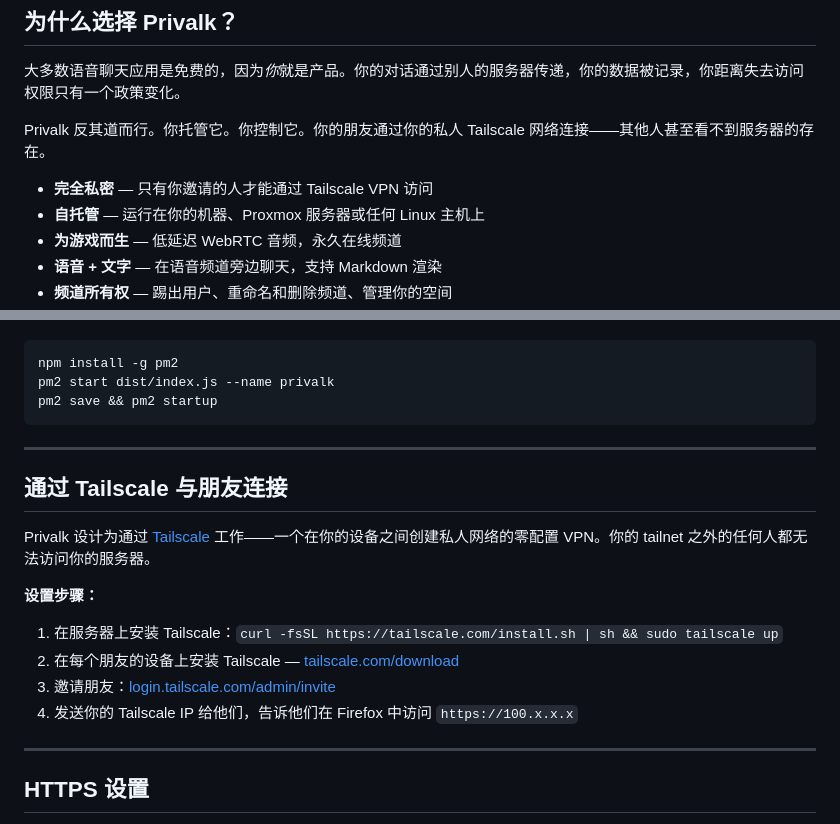
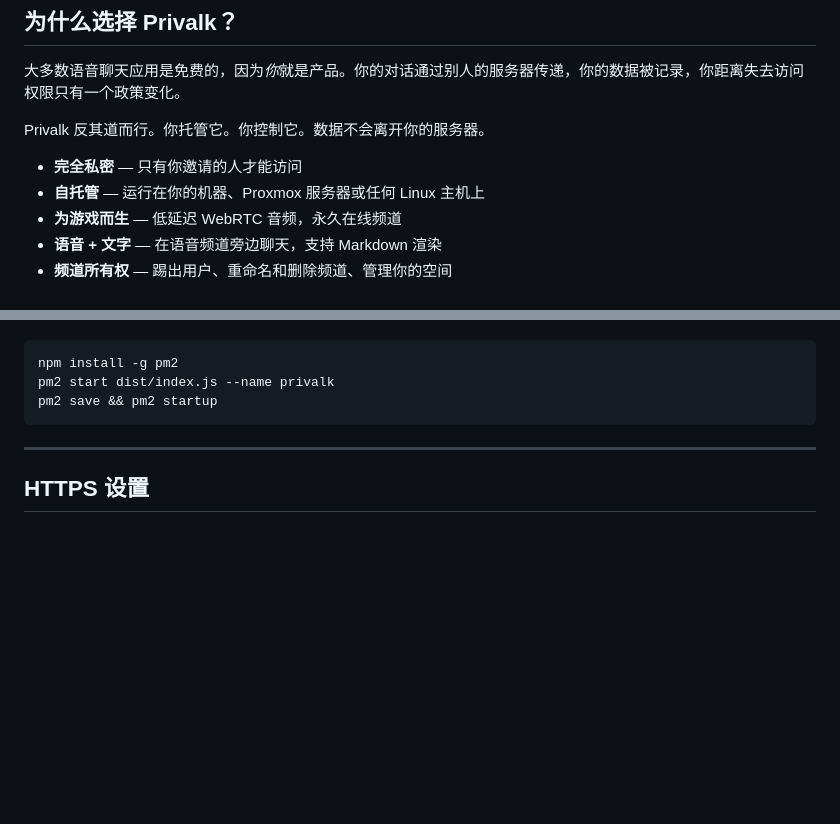
Before and after one commit to olinll/privalk, a Markdown page: README.md, 2 parts joined by grey strips. Rendered like a GitHub page; blank space fills up the shorter version.

Commit message:
移除 README 中 Tailscale 相关内容

````diff
--- a/README.md
+++ b/README.md
@@ -12,9 +12,9 @@ Privalk 是一个私密的、自托管的语音和文字聊天应用，专为厌
 
 大多数语音聊天应用是免费的，因为*你*就是产品。你的对话通过别人的服务器传递，你的数据被记录，你距离失去访问权限只有一个政策变化。
 
-Privalk 反其道而行。你托管它。你控制它。你的朋友通过你的私人 Tailscale 网络连接——其他人甚至看不到服务器的存在。
+Privalk 反其道而行。你托管它。你控制它。数据不会离开你的服务器。
 
-- **完全私密** — 只有你邀请的人才能通过 Tailscale VPN 访问
+- **完全私密** — 只有你邀请的人才能访问
 - **自托管** — 运行在你的机器、Proxmox 服务器或任何 Linux 主机上
 - **为游戏而生** — 低延迟 WebRTC 音频，永久在线频道
 - **语音 + 文字** — 在语音频道旁边聊天，支持 Markdown 渲染
@@ -48,18 +48,6 @@ npm install -g pm2
 pm2 start dist/index.js --name privalk
 pm2 save && pm2 startup
 ```
-
----
-
-## 通过 Tailscale 与朋友连接
-
-Privalk 设计为通过 [Tailscale](https://tailscale.com) 工作——一个在你的设备之间创建私人网络的零配置 VPN。你的 tailnet 之外的任何人都无法访问你的服务器。
-
-**设置步骤：**
-1. 在服务器上安装 Tailscale：`curl -fsSL https://tailscale.com/install.sh | sh && sudo tailscale up`
-2. 在每个朋友的设备上安装 Tailscale — [tailscale.com/download](https://tailscale.com/download)
-3. 邀请朋友：[login.tailscale.com/admin/invite](https://login.tailscale.com/admin/invite)
-4. 发送你的 Tailscale IP 给他们，告诉他们在 Firefox 中访问 `https://100.x.x.x`
 
 ---
 
````
